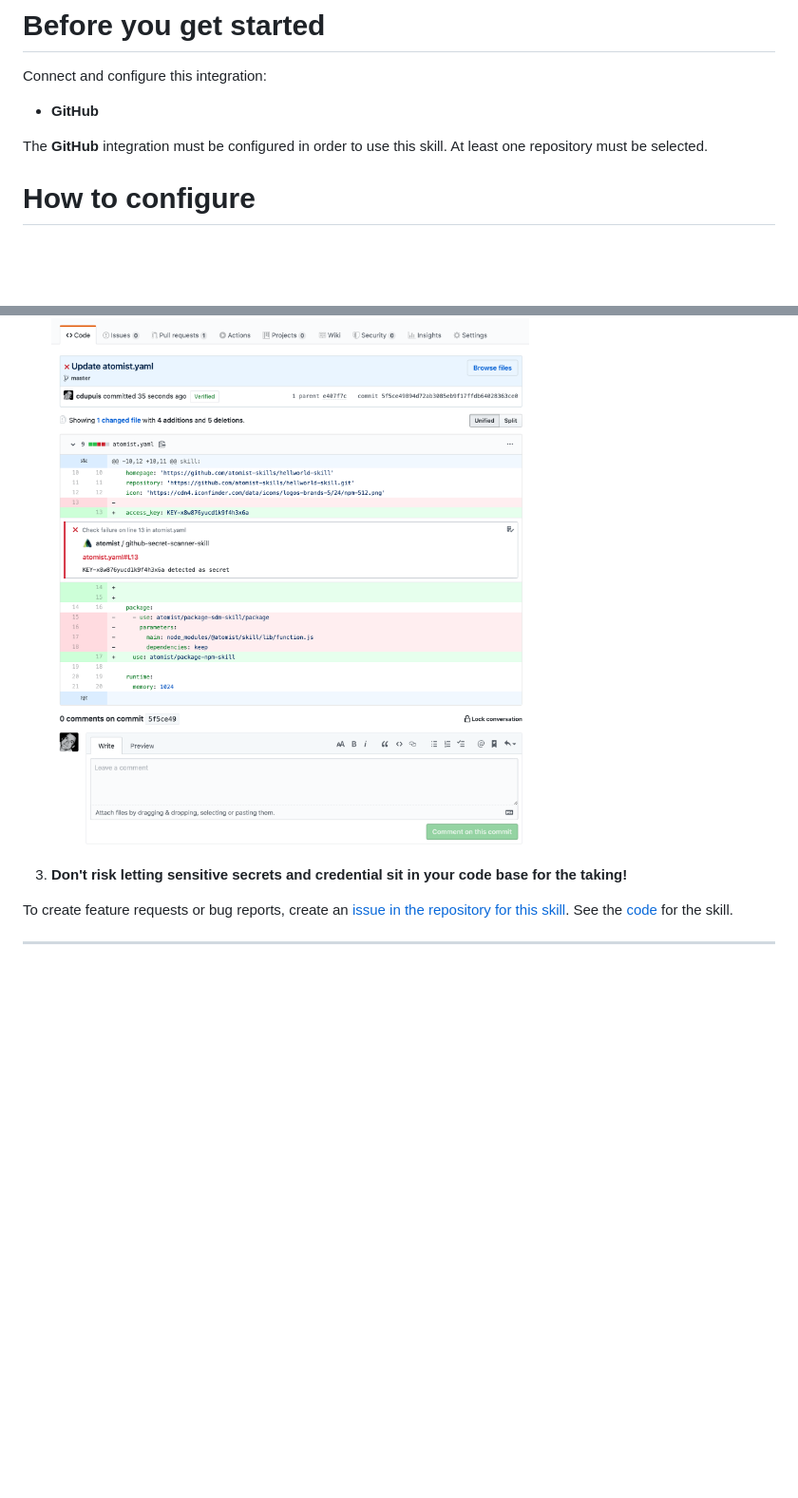
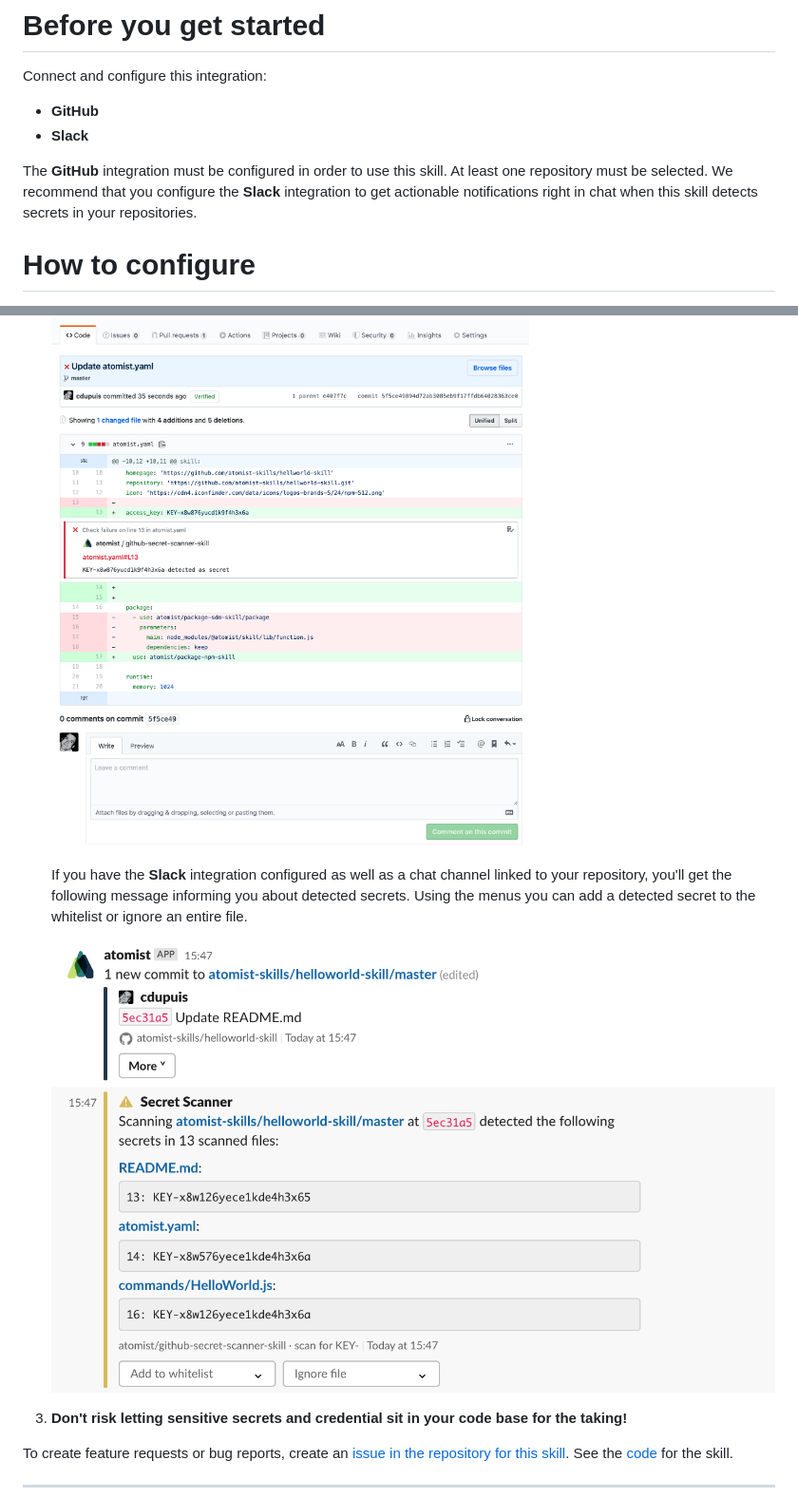
Before and after one commit to atomist-skills/github-secret-scanner-skill, a Markdown page: README.md, 2 parts joined by grey strips. Shown at 95% size. Drawn GitHub-style; pictures changed too: docs/images/slack-notification.png (added); blank space fills up the shorter version.

```diff
--- a/README.md
+++ b/README.md
@@ -13,8 +13,11 @@ It also supports adding patterns to detect other secrets not detected by default
 Connect and configure this integration:
 
 * **GitHub**
+* **Slack**
 
 The **GitHub** integration must be configured in order to use this skill. At least one repository must be selected.
+We recommend that you configure the **Slack** integration to get actionable notifications right in chat when this skill
+detects secrets in your repositories.
 
 # How to configure
 
@@ -88,6 +91,12 @@ The **GitHub** integration must be configured in order to use this skill. At lea
 
     ![GitHub Check](docs/images/github-check.png)
 
+    If you have the **Slack** integration configured as well as a chat channel linked to your repository, you'll get
+    the following message informing you about detected secrets. Using the menus you can add a detected secret to the
+    whitelist or ignore an entire file.
+
+    ![Slack notification](docs/images/slack-notification.png)
+
 3. **Don't risk letting sensitive secrets and credential sit in your code base for the taking!**
 
 To create feature requests or bug reports, create an [issue in the repository for this skill](https://github.com/atomist-skills/github-secret-scanner-skill/issues).
```
Also changed, not shown: 3 other files.
